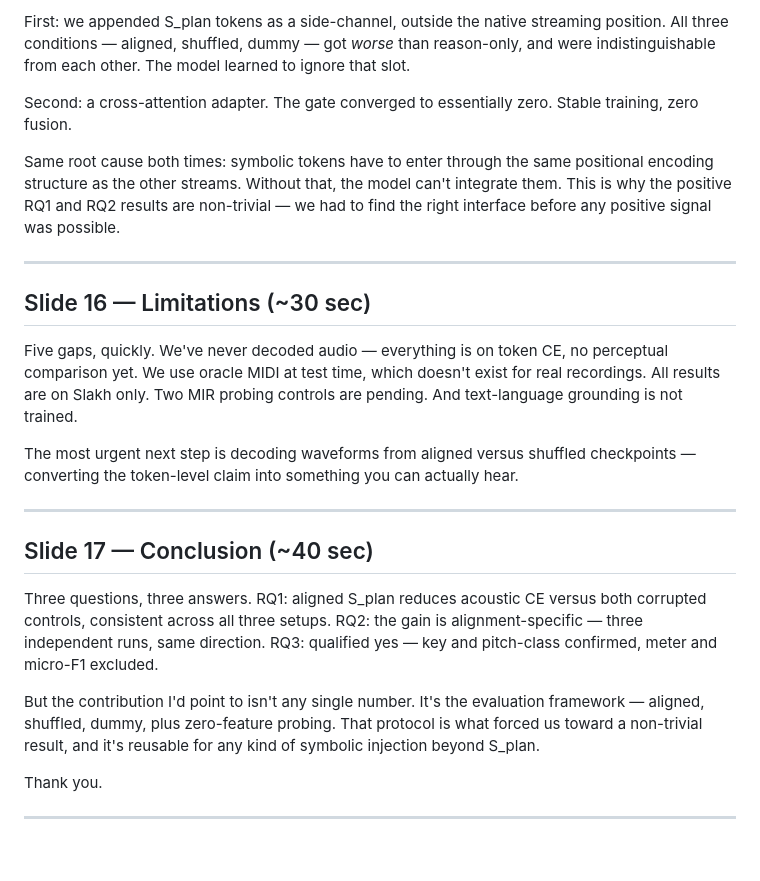
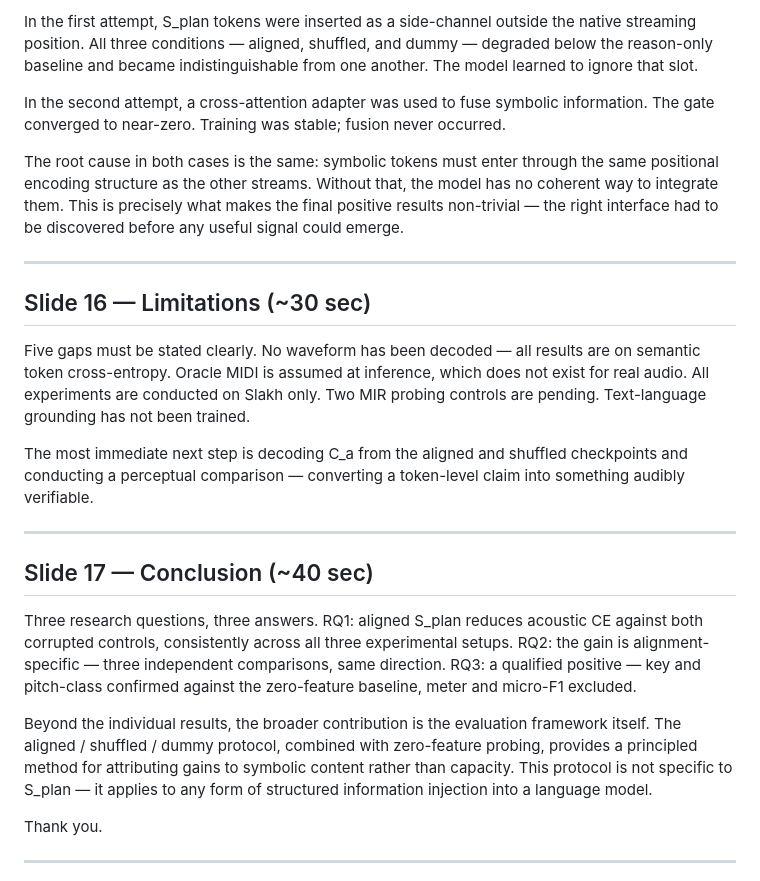
Before and after one commit to minigb/CT-NLP-Final-Presentation-Slides, a Markdown page: final/script.md, the part around one of its changes. Rendered like a GitHub page; blank space fills up the shorter version.

```diff
--- a/final/script.md
+++ b/final/script.md
@@ -126,25 +126,25 @@ We didn't get here on the first try. Two failures.
 
-First: we appended S_plan tokens as a side-channel, outside the native streaming position. All three conditions — aligned, shuffled, dummy — got *worse* than reason-only, and were indistinguishable from each other. The model learned to ignore that slot.
+In the first attempt, S_plan tokens were inserted as a side-channel outside the native streaming position. All three conditions — aligned, shuffled, and dummy — degraded below the reason-only baseline and became indistinguishable from one another. The model learned to ignore that slot.
 
-Second: a cross-attention adapter. The gate converged to essentially zero. Stable training, zero fusion.
+In the second attempt, a cross-attention adapter was used to fuse symbolic information. The gate converged to near-zero. Training was stable; fusion never occurred.
 
-Same root cause both times: symbolic tokens have to enter through the same positional encoding structure as the other streams. Without that, the model can't integrate them. This is why the positive RQ1 and RQ2 results are non-trivial — we had to find the right interface before any positive signal was possible.
+The root cause in both cases is the same: symbolic tokens must enter through the same positional encoding structure as the other streams. Without that, the model has no coherent way to integrate them. This is precisely what makes the final positive results non-trivial — the right interface had to be discovered before any useful signal could emerge.
 
 ---
 
 ## Slide 16 — Limitations (~30 sec)
 
-Five gaps, quickly. We've never decoded audio — everything is on token CE, no perceptual comparison yet. We use oracle MIDI at test time, which doesn't exist for real recordings. All results are on Slakh only. Two MIR probing controls are pending. And text-language grounding is not trained.
+Five gaps must be stated clearly. No waveform has been decoded — all results are on semantic token cross-entropy. Oracle MIDI is assumed at inference, which does not exist for real audio. All experiments are conducted on Slakh only. Two MIR probing controls are pending. Text-language grounding has not been trained.
 
-The most urgent next step is decoding waveforms from aligned versus shuffled checkpoints — converting the token-level claim into something you can actually hear.
+The most immediate next step is decoding C_a from the aligned and shuffled checkpoints and conducting a perceptual comparison — converting a token-level claim into something audibly verifiable.
 
 ---
 
 ## Slide 17 — Conclusion (~40 sec)
 
-Three questions, three answers. RQ1: aligned S_plan reduces acoustic CE versus both corrupted controls, consistent across all three setups. RQ2: the gain is alignment-specific — three independent runs, same direction. RQ3: qualified yes — key and pitch-class confirmed, meter and micro-F1 excluded.
+Three research questions, three answers. RQ1: aligned S_plan reduces acoustic CE against both corrupted controls, consistently across all three experimental setups. RQ2: the gain is alignment-specific — three independent comparisons, same direction. RQ3: a qualified positive — key and pitch-class confirmed against the zero-feature baseline, meter and micro-F1 excluded.
 
-But the contribution I'd point to isn't any single number. It's the evaluation framework — aligned, shuffled, dummy, plus zero-feature probing. That protocol is what forced us toward a non-trivial result, and it's reusable for any kind of symbolic injection beyond S_plan.
+Beyond the individual results, the broader contribution is the evaluation framework itself. The aligned / shuffled / dummy protocol, combined with zero-feature probing, provides a principled method for attributing gains to symbolic content rather than capacity. This protocol is not specific to S_plan — it applies to any form of structured information injection into a language model.
 
 Thank you.
 
```
Also changed, not shown: other parts of final/script.md (+36 -36 lines).
